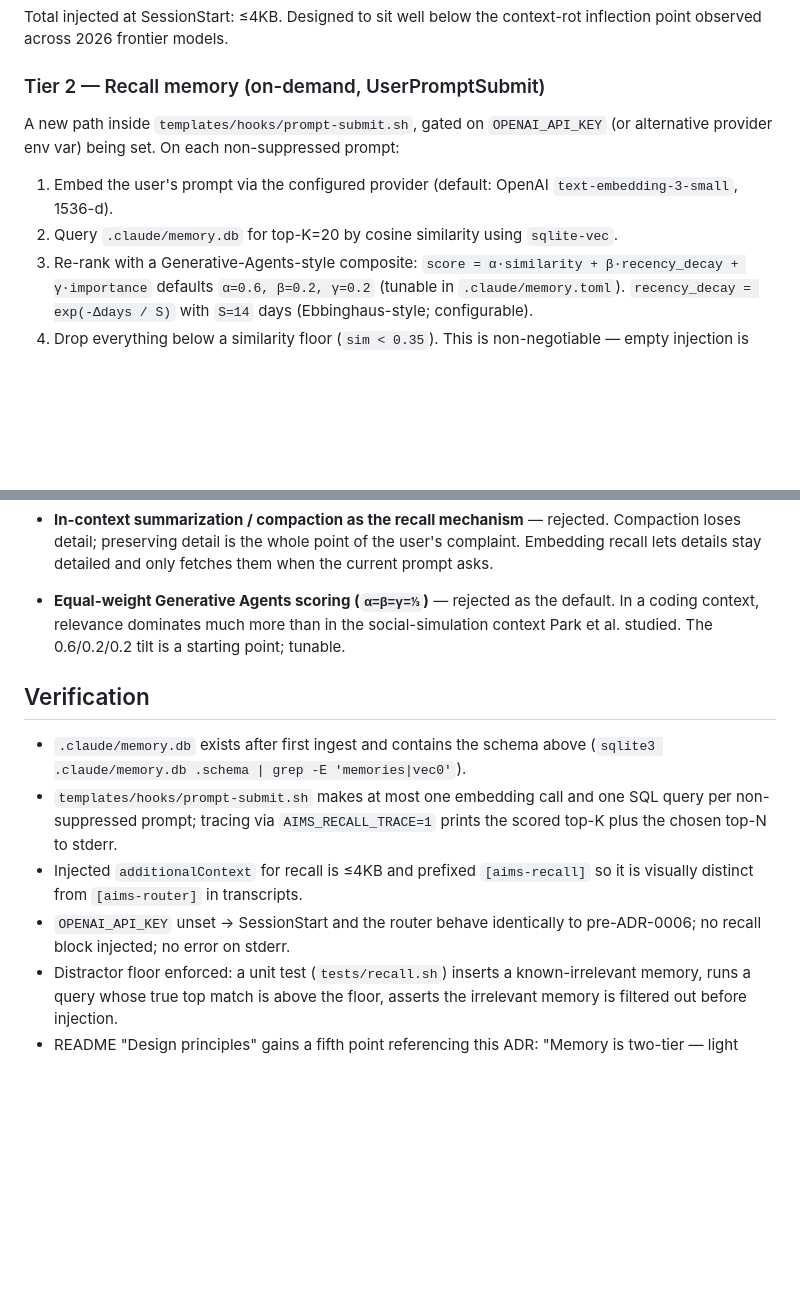
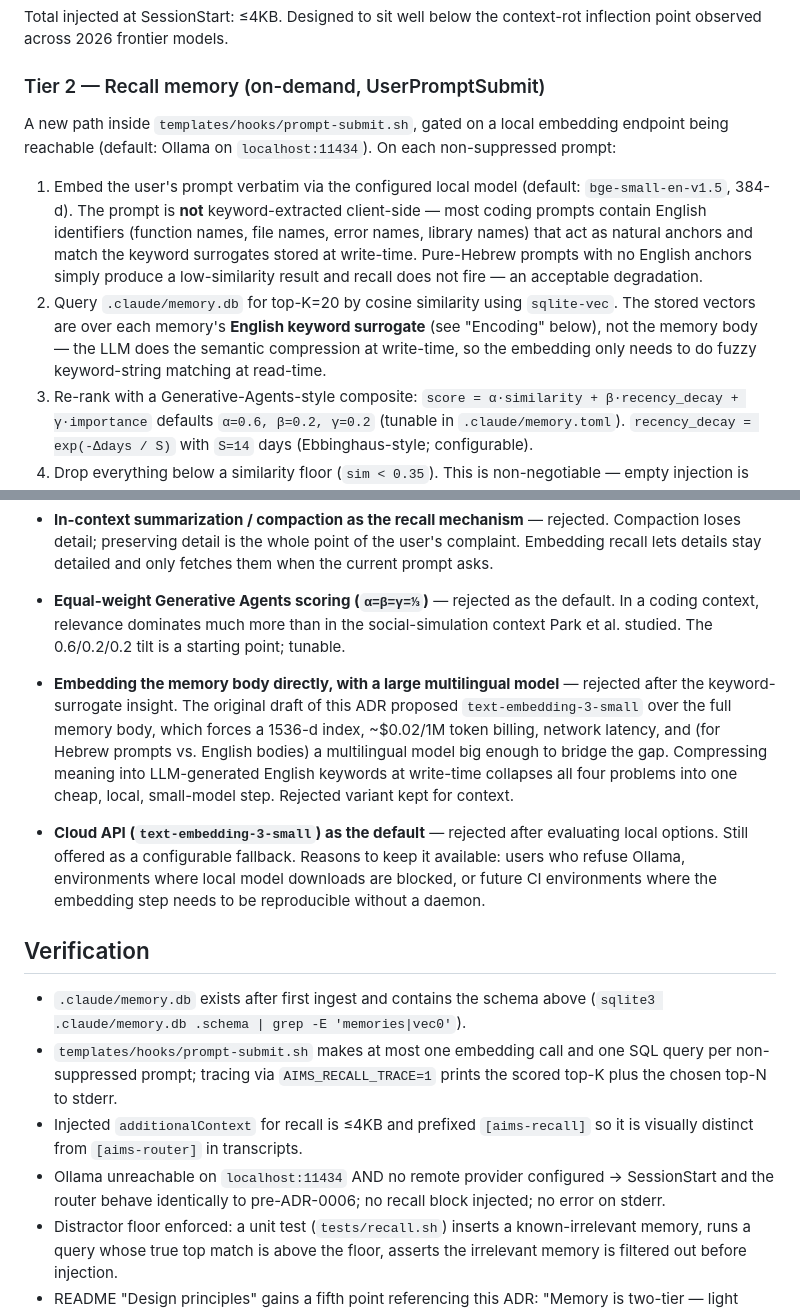
Before and after one commit to eliezeravihail/aims, a Markdown page: docs/adr/0006-memory-embeddings-recall.md, 2 parts joined by grey strips. Rendered like a GitHub page; blank space fills up the shorter version.

```diff
--- a/docs/adr/0006-memory-embeddings-recall.md
+++ b/docs/adr/0006-memory-embeddings-recall.md
@@ -57,14 +57,24 @@ context-rot inflection point observed across 2026 frontier models.
 
 ### Tier 2 — Recall memory (on-demand, UserPromptSubmit)
 
-A new path inside `templates/hooks/prompt-submit.sh`, gated on
-`OPENAI_API_KEY` (or alternative provider env var) being set. On each
-non-suppressed prompt:
+A new path inside `templates/hooks/prompt-submit.sh`, gated on a local
+embedding endpoint being reachable (default: Ollama on
+`localhost:11434`). On each non-suppressed prompt:
 
-1. Embed the user's prompt via the configured provider (default:
-   OpenAI `text-embedding-3-small`, 1536-d).
+1. Embed the user's prompt verbatim via the configured local model
+   (default: `bge-small-en-v1.5`, 384-d). The prompt is **not**
+   keyword-extracted client-side — most coding prompts contain English
+   identifiers (function names, file names, error names, library names)
+   that act as natural anchors and match the keyword surrogates stored
+   at write-time. Pure-Hebrew prompts with no English anchors simply
+   produce a low-similarity result and recall does not fire — an
+   acceptable degradation.
 2. Query `.claude/memory.db` for top-K=20 by cosine similarity using
-   `sqlite-vec`.
+   `sqlite-vec`. The stored vectors are over each memory's **English
+   keyword surrogate** (see "Encoding" below), not the memory body —
+   the LLM does the semantic compression at write-time, so the
+   embedding only needs to do fuzzy keyword-string matching at
+   read-time.
 3. Re-rank with a Generative-Agents-style composite:
    `score = α·similarity + β·recency_decay + γ·importance`
    defaults `α=0.6, β=0.2, γ=0.2` (tunable in `.claude/memory.toml`).
@@ -202,6 +259,23 @@ additive.
   much more than in the social-simulation context Park et al.
   studied. The 0.6/0.2/0.2 tilt is a starting point; tunable.
 
+- **Embedding the memory body directly, with a large multilingual
+  model** — rejected after the keyword-surrogate insight. The original
+  draft of this ADR proposed `text-embedding-3-small` over the full
+  memory body, which forces a 1536-d index, ~$0.02/1M token billing,
+  network latency, and (for Hebrew prompts vs. English bodies) a
+  multilingual model big enough to bridge the gap. Compressing
+  meaning into LLM-generated English keywords at write-time
+  collapses all four problems into one cheap, local, small-model
+  step. Rejected variant kept for context.
+
+- **Cloud API (`text-embedding-3-small`) as the default** — rejected
+  after evaluating local options. Still offered as a configurable
+  fallback. Reasons to keep it available: users who refuse Ollama,
+  environments where local model downloads are blocked, or future
+  CI environments where the embedding step needs to be reproducible
+  without a daemon.
+
 ## Verification
 
 - `.claude/memory.db` exists after first ingest and contains the
@@ -214,9 +288,9 @@ additive.
 - Injected `additionalContext` for recall is ≤4KB and prefixed
   `[aims-recall]` so it is visually distinct from `[aims-router]`
   in transcripts.
-- `OPENAI_API_KEY` unset → SessionStart and the router behave
-  identically to pre-ADR-0006; no recall block injected; no error
-  on stderr.
+- Ollama unreachable on `localhost:11434` AND no remote provider
+  configured → SessionStart and the router behave identically to
+  pre-ADR-0006; no recall block injected; no error on stderr.
 - Distractor floor enforced: a unit test (`tests/recall.sh`) inserts
   a known-irrelevant memory, runs a query whose true top match is
   above the floor, asserts the irrelevant memory is filtered out
```
Also changed, not shown: other parts of docs/adr/0006-memory-embeddings-recall.md (+67 -20 lines).
